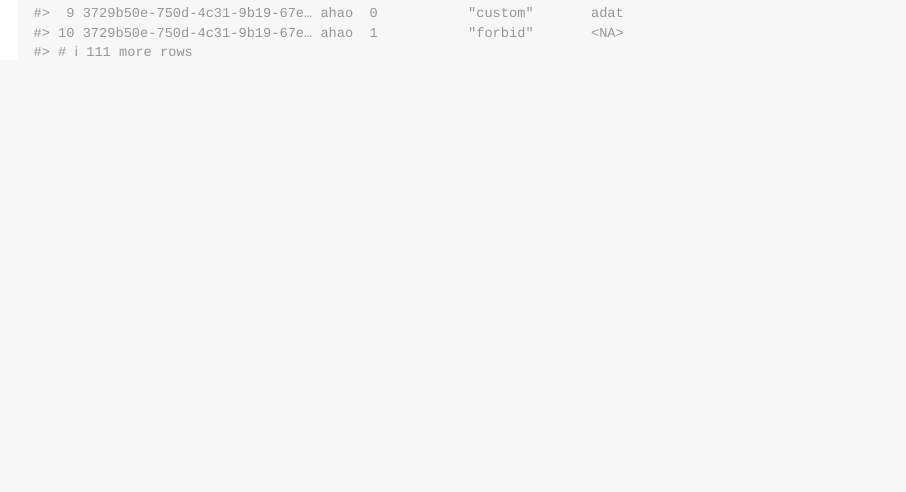
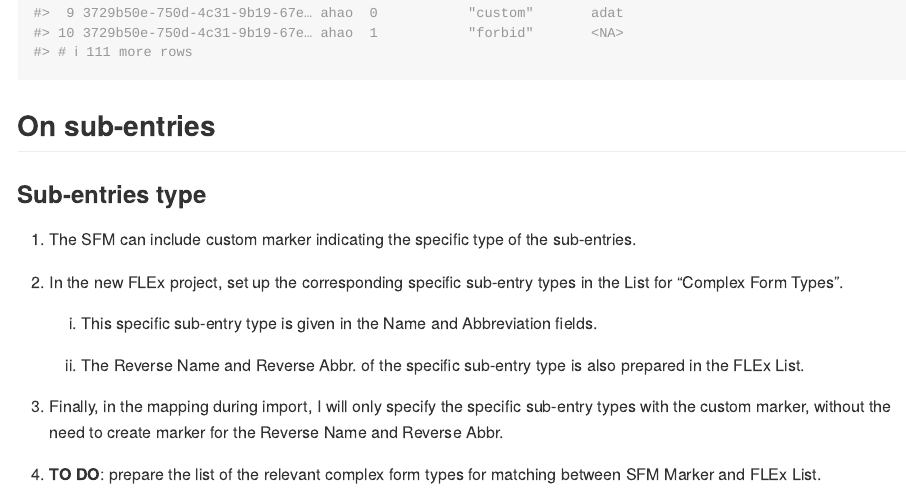
Before and after one commit to engganolang/eno-flex, an R Markdown document (contemporary-enggano-interlinear-text/README.Rmd): the page in a window 1100 px wide, from 1720 px down. The pictures show the output file contemporary-enggano-interlinear-text/README.md that the author committed with the source, drawn offline in the style of GitHub.

Commit message:
Update README with notes on sub-entry complex form types.

````diff
--- a/contemporary-enggano-interlinear-text/README.Rmd
+++ b/contemporary-enggano-interlinear-text/README.Rmd
@@ -59,3 +59,20 @@ lu_form_df |>
   # Print the relevant columns
   select(entry_id, form, sense_order, sense_gloss_en, sense_gloss_idn)
 ```
+
+
+## On sub-entries
+
+### Sub-entries type
+
+1. The SFM can include custom marker indicating the specific type of the sub-entries.
+
+1. In the new FLEx project, set up the corresponding specific sub-entry types in the List for "Complex Form Types".
+
+    1. This specific sub-entry type is given in the Name and Abbreviation fields.
+
+    1. The Reverse Name and Reverse Abbr. of the specific sub-entry type is also prepared in the FLEx List.
+
+1. Finally, in the mapping during import, I will only specify the specific sub-entry types with the custom marker, without the need to create marker for the Reverse Name and Reverse Abbr.
+
+1. __TO DO__: prepare the list of the relevant complex form types for matching between SFM Marker and FLEx List.
````
Also changed, not shown: contemporary-enggano-interlinear-text/README.md.
